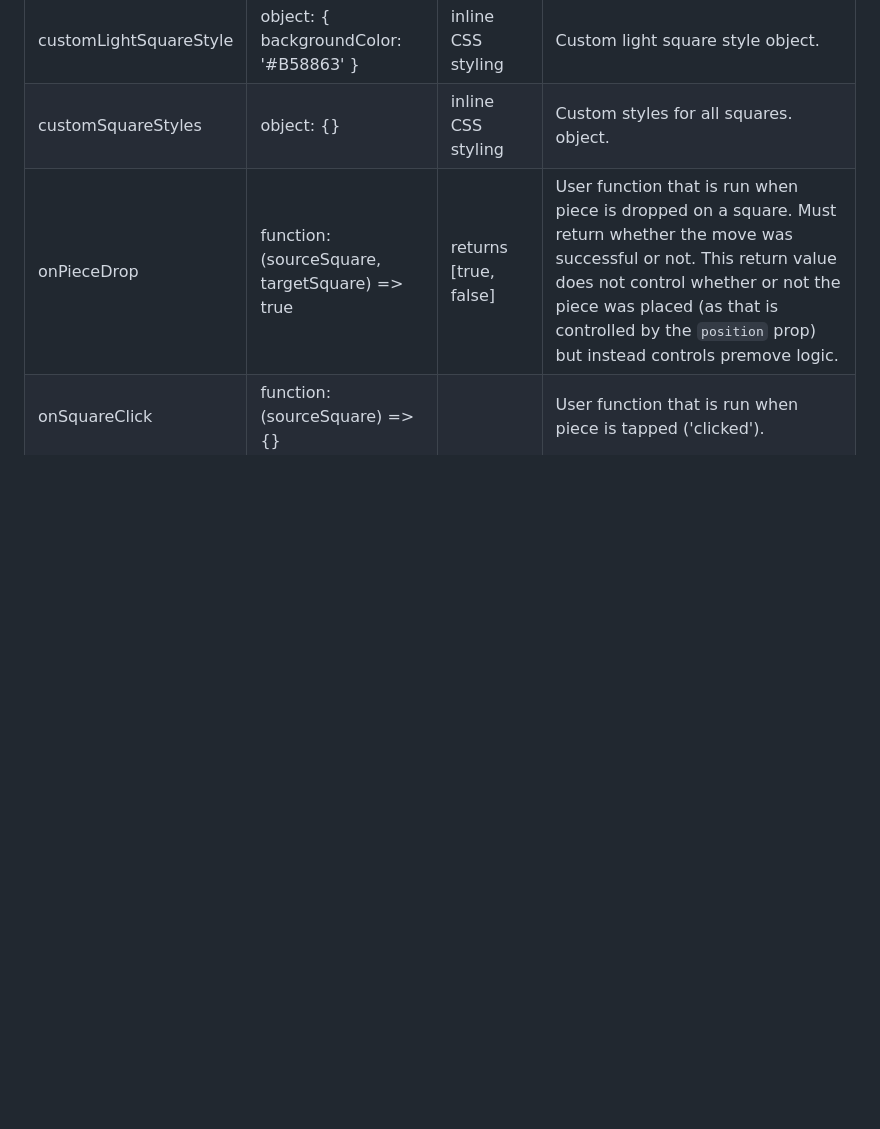
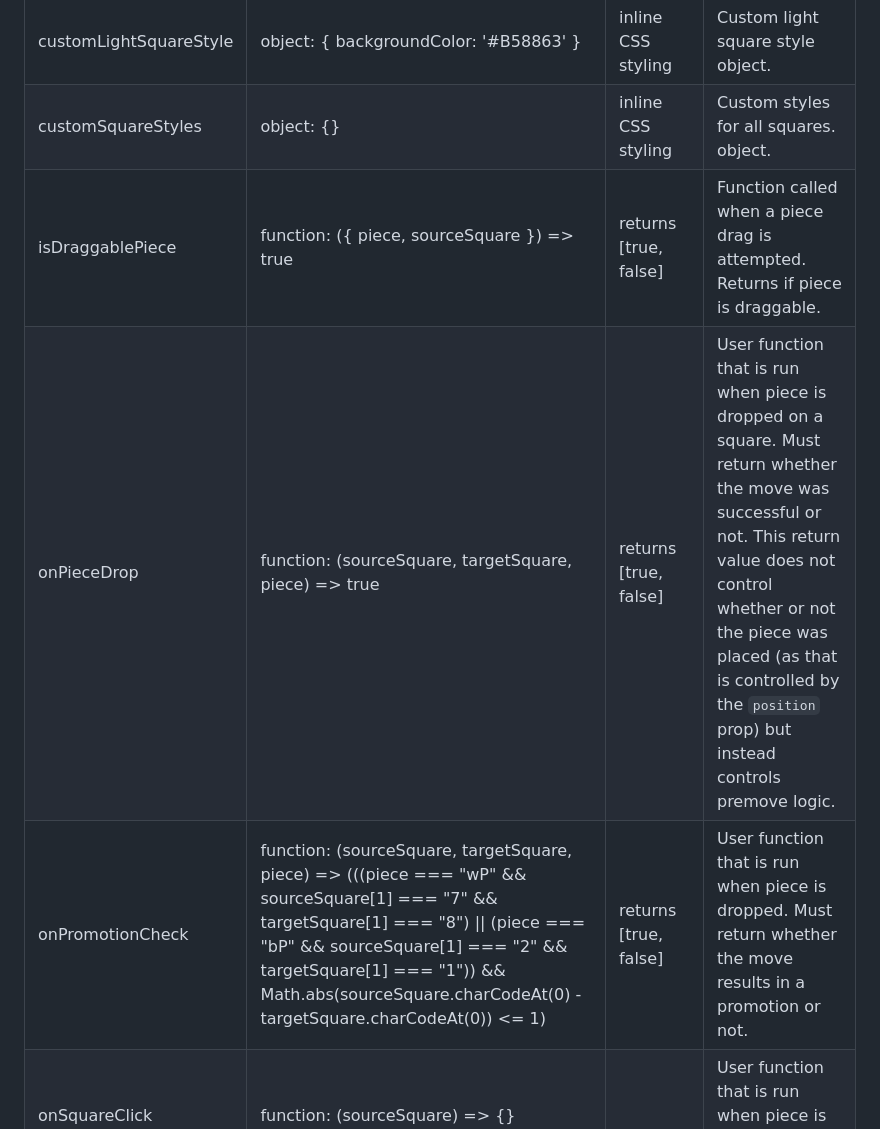
Before and after one commit to msabree/react-native-chessboardjs, a Markdown page: README.md, the part around one of its changes. Rendered like a GitHub page; blank space fills up the shorter version.

```diff
--- a/README.md
+++ b/README.md
@@ -27,7 +182,9 @@ yarn add react-native-chess-board
 | customDarkSquareStyle              | object: { backgroundColor: '#B58863' }                                                  | inline CSS styling                                | Custom dark square style object.
 | customLightSquareStyle              | object: { backgroundColor: '#B58863' }                                                  | inline CSS styling                                | Custom light square style object.
 | customSquareStyles              | object: {}                                                  | inline CSS styling                                | Custom styles for all squares. object.
-| onPieceDrop                   | function: (sourceSquare, targetSquare) => true             | returns [true, false]                              | User function that is run when piece is dropped on a square. Must return whether the move was successful or not. This return value does not control whether or not the piece was placed (as that is controlled by the `position` prop) but instead controls premove logic.
+| isDraggablePiece              | function: ({ piece, sourceSquare }) => true                                                                                                                                                                                                                                       | returns [true, false]                              | Function called when a piece drag is attempted. Returns if piece is draggable.                                                                                                                                                                                                                                                                                                       |
+| onPieceDrop                   | function: (sourceSquare, targetSquare, piece) => true             | returns [true, false]                              | User function that is run when piece is dropped on a square. Must return whether the move was successful or not. This return value does not control whether or not the piece was placed (as that is controlled by the `position` prop) but instead controls premove logic.
+| onPromotionCheck              | function: (sourceSquare, targetSquare, piece) => (((piece === "wP" && sourceSquare[1] === "7" && targetSquare[1] === "8") \|\| (piece === "bP" && sourceSquare[1] === "2" && targetSquare[1] === "1")) && Math.abs(sourceSquare.charCodeAt(0) - targetSquare.charCodeAt(0)) <= 1) | returns [true, false]                              | User function that is run when piece is dropped. Must return whether the move results in a promotion or not.                                                                                                                                                                                                                                                                         |
 | onSquareClick                   | function: (sourceSquare) => {}             |                              | User function that is run when piece is tapped ('clicked').                                                                                                                                                                                            |
 | position                   | Board will render the starting FEN position.            |                              | FEN string notating where the chess pieces are on the board.                                                                                                                                                                                                                                            |
 
```
Also changed, not shown: other parts of README.md (+160 -5 lines), media/iPhoneChessboard.png.
